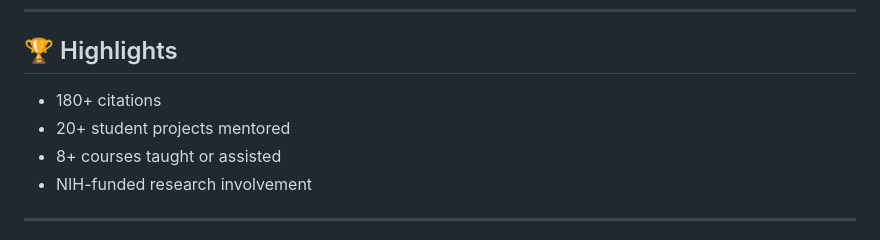
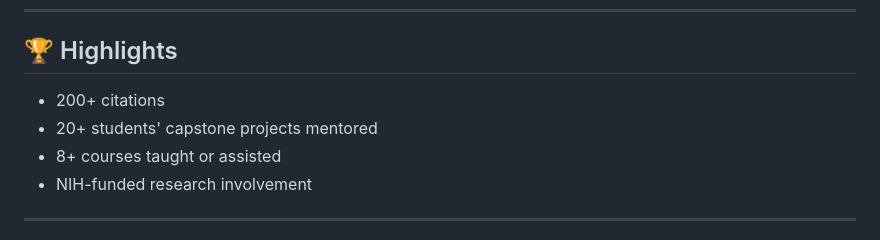
Before and after one commit to xiaoyu-li-666/xiaoyu-li-666, a Markdown page: README.md, the part around the change. GitHub-like rendering.

```diff
--- a/README.md
+++ b/README.md
@@ -95,8 +95,8 @@ A validated thermal comfort model specifically designed for older adults.
 
 ## 🏆 Highlights
 
-* 180+ citations
-* 20+ student projects mentored
+* 200+ citations
+* 20+ students' capstone projects mentored
 * 8+ courses taught or assisted
 * NIH-funded research involvement
 
```
